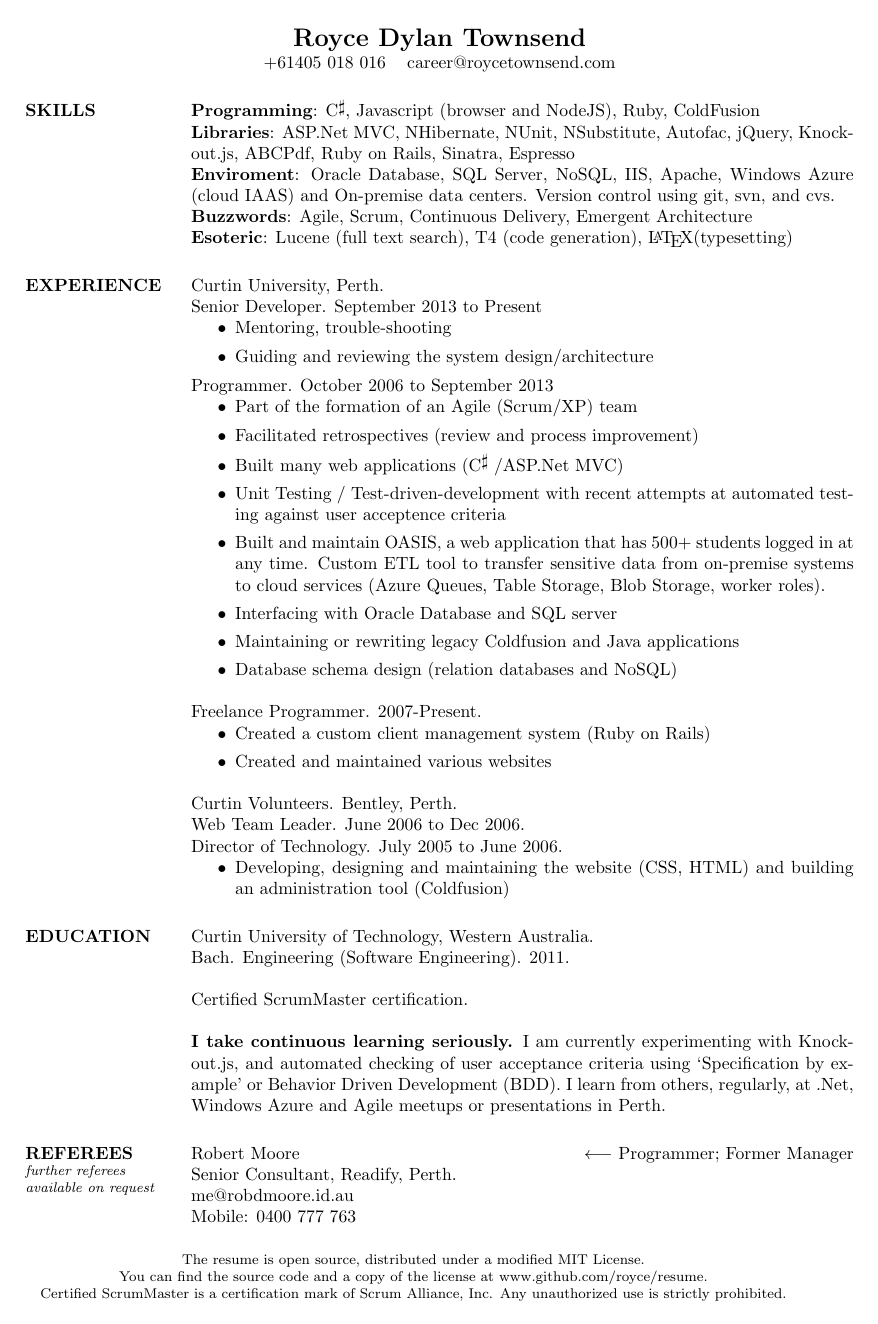
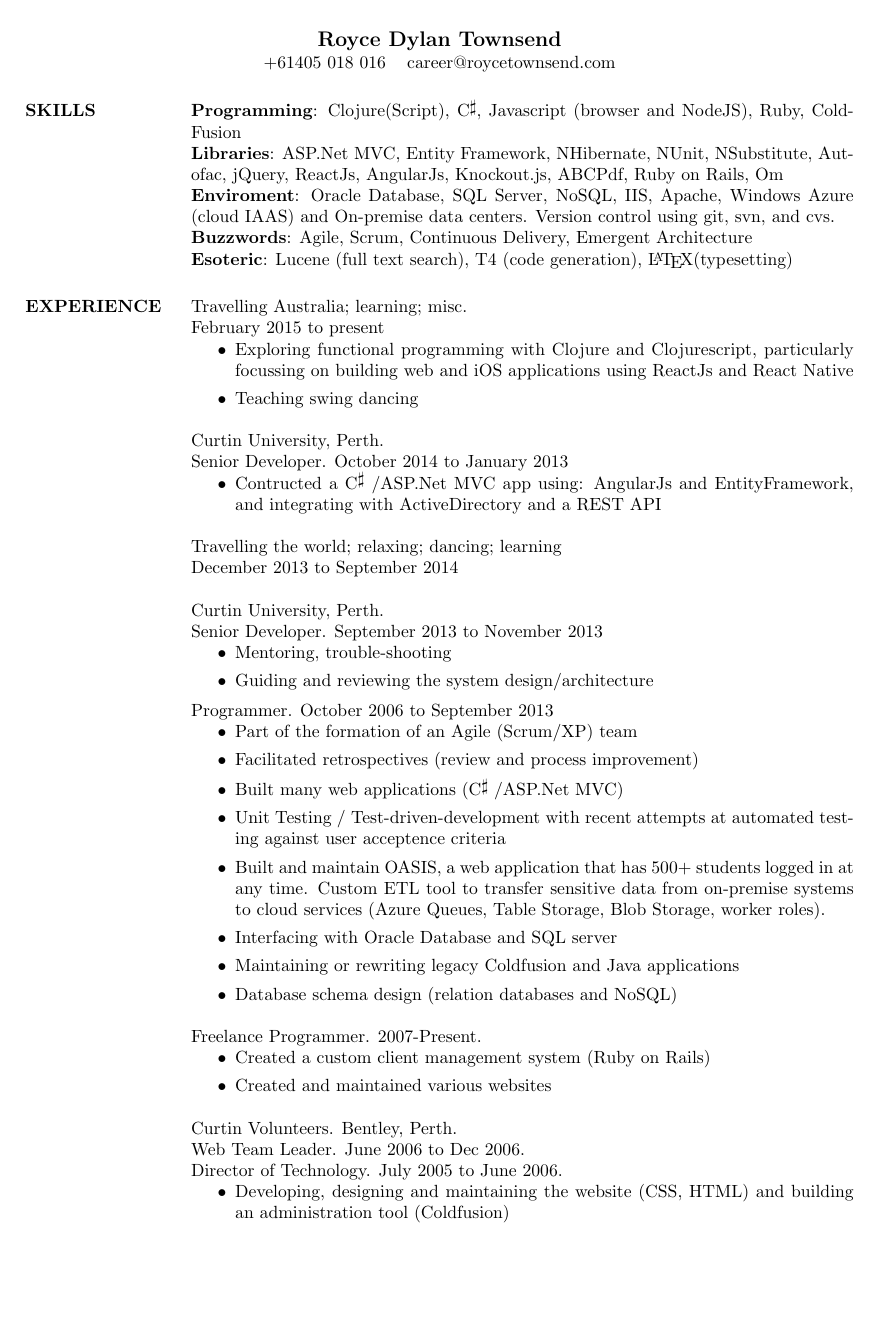
Before and after one commit to Royce/resume, a LaTeX CV (resume.tex, which reads res.cls): the whole page before the commit and page 1 of 2 after it. Compiled offline with pdfLaTeX.

Commit message:
Update for next application.

```diff
--- a/res.cls
+++ b/res.cls
@@ -234,7 +234,7 @@
 % this is used to print the name and address at the top of
 % the page with a hline in between
 %
-\def\namefont{\Large\bf}
+\def\namefont{\large\bf}
 \def\@linename{\begingroup
   \def\\{, }
   {\namefont\@name}
--- a/resume.tex
+++ b/resume.tex
@@ -22,9 +22,9 @@
 
   \section{SKILLS}
   \textbf{Programming}:
-    \Csharp, Javascript (browser and NodeJS), Ruby, ColdFusion\\
+    Clojure(Script), \Csharp, Javascript (browser and NodeJS), Ruby, ColdFusion\\
   \textbf{Libraries}:
-    ASP.Net MVC, NHibernate, NUnit, NSubstitute, Autofac, jQuery, Knockout.js, ABCPdf, Ruby on Rails, Sinatra, Espresso\\
+    ASP.Net MVC, Entity Framework, NHibernate, NUnit, NSubstitute, Autofac, jQuery, ReactJs, AngularJs, Knockout.js, ABCPdf, Ruby on Rails, Om\\
   \textbf{Enviroment}:
     Oracle Database, SQL Server, NoSQL, IIS, Apache, Windows Azure (cloud IAAS) and On-premise data centers. Version control using git, svn, and cvs.\\
   \textbf{Buzzwords}:
@@ -33,8 +33,24 @@
     Lucene (full text search), T4 (code generation), \LaTeX (typesetting)
 
   \section{EXPERIENCE}
+  Travelling Australia; learning; misc.\\
+  February 2015 to present
+  \begin{itemize}
+    \item Exploring functional programming with Clojure and Clojurescript, particularly focussing on building web and iOS applications using ReactJs and React Native
+    \item Teaching swing dancing
+  \end{itemize}
+
   Curtin University, Perth.\\
-  Senior Developer. September 2013 to Present
+  Senior Developer. October 2014 to January 2013
+  \begin{itemize}
+    \item Contructed a \Csharp\ /ASP.Net MVC app using: AngularJs and EntityFramework, and integrating with ActiveDirectory and a REST API
+  \end{itemize}
+
+  Travelling the world; relaxing; dancing; learning\\
+  December 2013 to September 2014
+
+  Curtin University, Perth.\\
+  Senior Developer. September 2013 to November 2013
   \begin{itemize}
     \item Mentoring, trouble-shooting
     \item Guiding and reviewing the system design/architecture
@@ -74,21 +90,5 @@
   Curtin University of Technology, Western Australia. \\
   Bach. Engineering (Software Engineering). 2011.
 
-  Certified ScrumMaster certification.
+  I take continuous learning seriously.\\I am currently learning Clojure and ClojureScript, Om, ReactJs, and React Native.
 
-  \textbf{I take continuous learning seriously.}
-  I am currently experimenting with Knockout.js, and automated checking of user acceptance criteria using
-  `Specification by example' or Behavior Driven Development (BDD).
-  I learn from others, regularly, at .Net, Windows Azure and Agile meetups or presentations in Perth.
-
-  \section{REFEREES\\
-    \footnotesize\itshape
-    \textmd{further referees\\
-      available on request}
-  }
-  Robert Moore
-  \hfill $\longleftarrow$ Programmer; Former Manager\\
-  Senior Consultant, Readify, Perth. \\
-  me@robdmoore.id.au \\
-  % http://twitter.com/robdmoore \\
-  Mobile: 0400 777 763
@@ -112,10 +118,7 @@
-\footnotesize
+\vfill
 \hspace{-1.75in}  The resume is open source, distributed under a
                   modified MIT License. \\
 \hspace{-1.75in}  You can find the source code and a copy of the license
-                  at www.github.com/royce/resume.\\
-\hspace{-1.75in}  Certified ScrumMaster is a certification mark of
-                  Scrum Alliance, Inc. Any unauthorized use is strictly prohibited.
-\vfill
+                  at www.github.com/royce/resume.
 
 \end{document}
```
Also changed, not shown: 2015-nov-curtin/cover.tex (added, +51 -0 lines), resume.tex (26 more changed lines).
